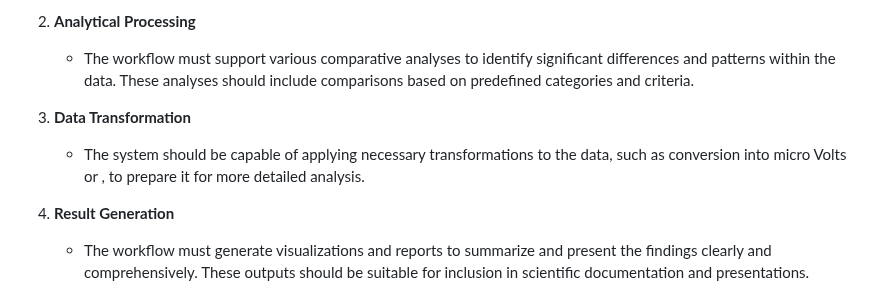
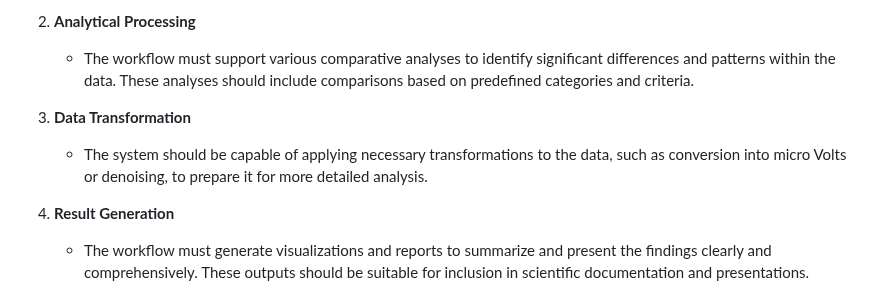
Before and after one commit to tauqeerrumaney/RSE_2, a Markdown page: docs/requirements.md, the part around the change. GitHub-like rendering.

Commit message:
docs(requirements.md): update requirements summary

```diff
--- a/docs/requirements.md
+++ b/docs/requirements.md
@@ -63,7 +63,7 @@ This document outlines the functional and non-functional requirements for the pr
    - The workflow must support various comparative analyses to identify significant differences and patterns within the data. These analyses should include comparisons based on predefined categories and criteria.
 
 3. **Data Transformation**
-   - The system should be capable of applying necessary transformations to the data, such as conversion into micro Volts or , to prepare it for more detailed analysis.
+   - The system should be capable of applying necessary transformations to the data, such as conversion into micro Volts or denoising, to prepare it for more detailed analysis.
 
 4. **Result Generation**
    - The workflow must generate visualizations and reports to summarize and present the findings clearly and comprehensively. These outputs should be suitable for inclusion in scientific documentation and presentations.
```
